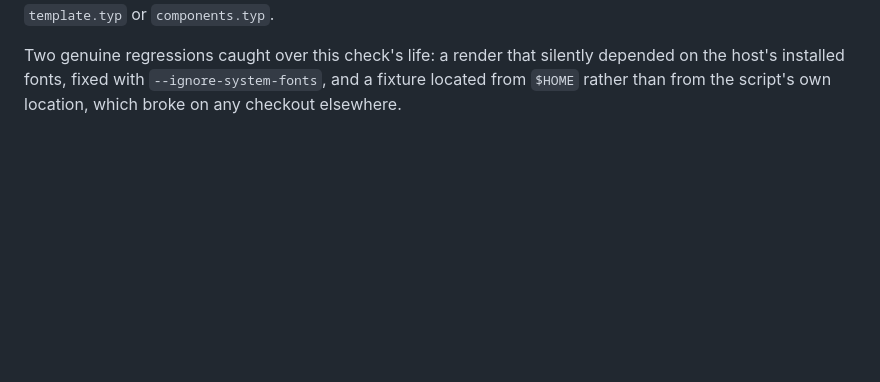
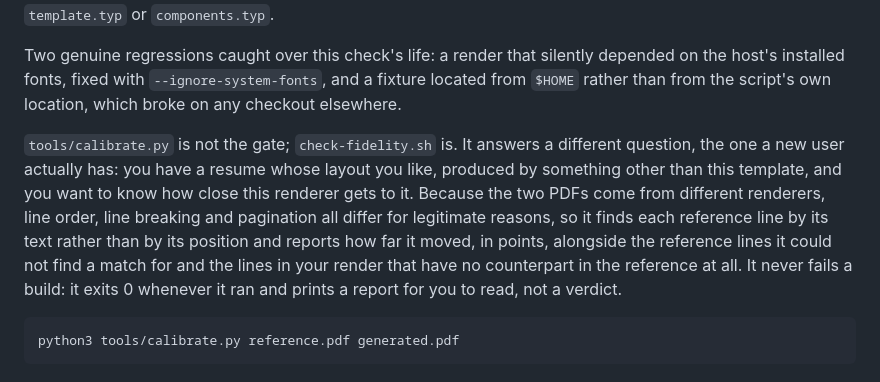
Before and after one commit to jdrakes/claude-plan-build, a Markdown page: README.md, the part around the change. Rendered like a GitHub page; blank space fills up the shorter version.

Commit message:
Document calibrate.py in the README beside the fidelity check
resume-kit now ships two comparison tools and a reader arriving at both
needs to know which one gates. Add a paragraph after check-fidelity.sh's
description stating, in order: that calibrate.py is not the gate, what
question it answers (how close a render sits to a reference document
produced by a different renderer), and that it exits 0 whenever it ran.
Left the existing self-snapshot framing of check-fidelity.sh untouched,
since the plan is explicit that a second tool existing does not make the
first one weaker.

Decision: placed the new paragraph under "### The renderer" rather than
adding a subsection, since the plan calls for adding calibrate.py "beside"
the existing description rather than giving it separate billing.

Verified the one fenced command in the new text runs as written: rendered
the shipped example fixture to two PDFs and ran
"python3 tools/calibrate.py reference.pdf generated.pdf" against them,
which reported "matched 60/60   worst |dy| = 0.00pt" and exited 0.

```diff
--- a/README.md
+++ b/README.md
@@ -215,3 +215,17 @@ Two genuine regressions caught over this check's life: a render that
 silently depended on the host's installed fonts, fixed with
 `--ignore-system-fonts`, and a fixture located from `$HOME` rather than from
 the script's own location, which broke on any checkout elsewhere.
+
+`tools/calibrate.py` is not the gate; `check-fidelity.sh` is. It answers a
+different question, the one a new user actually has: you have a resume
+whose layout you like, produced by something other than this template, and
+you want to know how close this renderer gets to it. Because the two PDFs
+come from different renderers, line order, line breaking and pagination all
+differ for legitimate reasons, so it finds each reference line by its text
+rather than by its position and reports how far it moved, in points,
+alongside the reference lines it could not find a match for and the
+lines in your render that have no counterpart in the reference at all. It
+never fails a build: it exits 0 whenever it ran and prints a report for you
+to read, not a verdict.
+
+    python3 tools/calibrate.py reference.pdf generated.pdf
```
